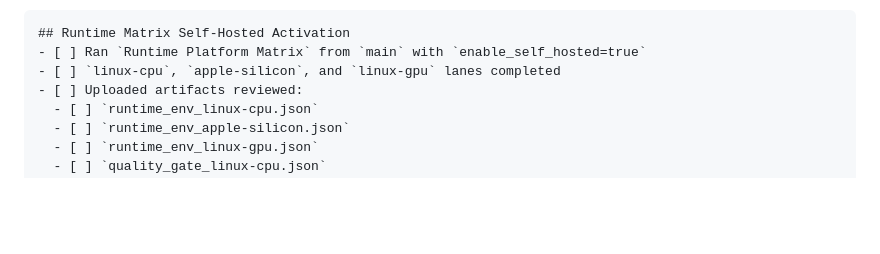
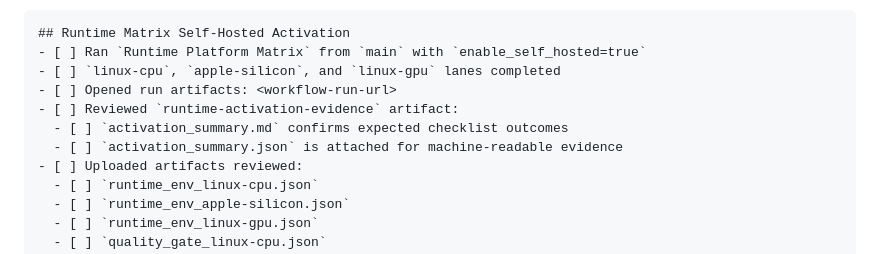
Before and after one commit to ArthurKeen/arango-entity-resolution, a Markdown page: docs/development/RUNTIME_HEALTH_CI_RUNBOOK.md, the part around the change. Rendered like a GitHub page; blank space fills up the shorter version.

Commit message:
docs: add activation-evidence review snippet to PR checklist
Extend the self-hosted activation PR checklist template with direct runtime-activation-evidence artifact review steps and workflow artifact link placeholder.

Made-with: Cursor

```diff
--- a/docs/development/RUNTIME_HEALTH_CI_RUNBOOK.md
+++ b/docs/development/RUNTIME_HEALTH_CI_RUNBOOK.md
@@ -425,6 +425,10 @@ Suggested PR checklist template for first activation run:
 ## Runtime Matrix Self-Hosted Activation
 - [ ] Ran `Runtime Platform Matrix` from `main` with `enable_self_hosted=true`
 - [ ] `linux-cpu`, `apple-silicon`, and `linux-gpu` lanes completed
+- [ ] Opened run artifacts: <workflow-run-url>
+- [ ] Reviewed `runtime-activation-evidence` artifact:
+  - [ ] `activation_summary.md` confirms expected checklist outcomes
+  - [ ] `activation_summary.json` is attached for machine-readable evidence
 - [ ] Uploaded artifacts reviewed:
   - [ ] `runtime_env_linux-cpu.json`
   - [ ] `runtime_env_apple-silicon.json`
```
